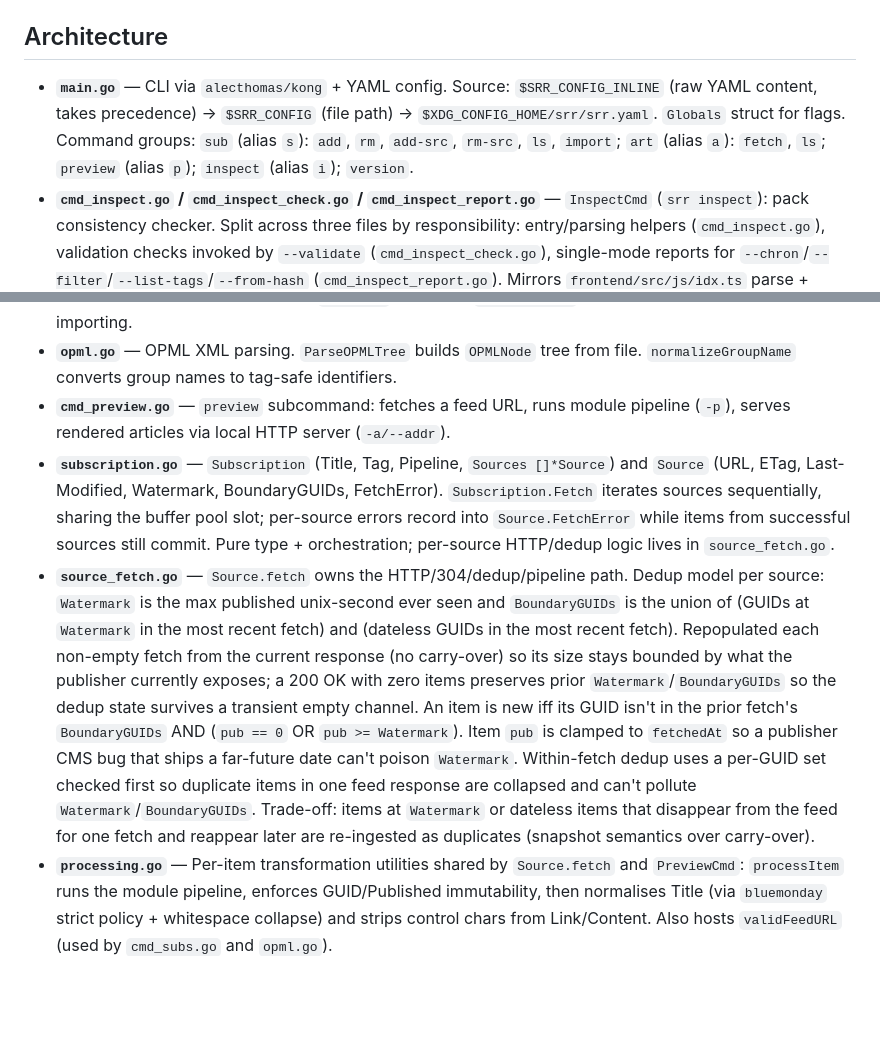
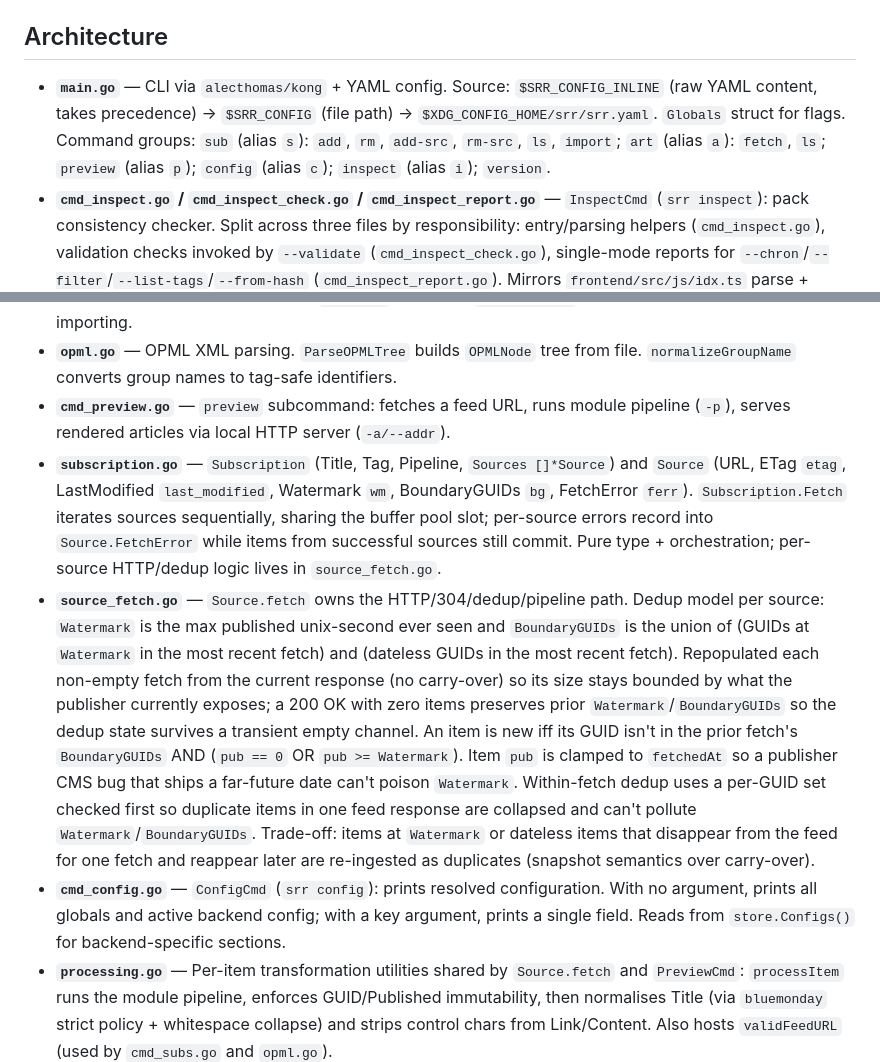
Before and after one commit to gllera/srr, a Markdown page: backend/CLAUDE.md, 2 parts joined by grey strips. Rendered like a GitHub page; blank space fills up the shorter version.

```diff
--- a/backend/CLAUDE.md
+++ b/backend/CLAUDE.md
@@ -10,7 +10,7 @@
 
 ## Architecture
 
-- **`main.go`** — CLI via `alecthomas/kong` + YAML config. Source: `$SRR_CONFIG_INLINE` (raw YAML content, takes precedence) → `$SRR_CONFIG` (file path) → `$XDG_CONFIG_HOME/srr/srr.yaml`. `Globals` struct for flags. Command groups: `sub` (alias `s`): `add`, `rm`, `add-src`, `rm-src`, `ls`, `import`; `art` (alias `a`): `fetch`, `ls`; `preview` (alias `p`); `inspect` (alias `i`); `version`.
+- **`main.go`** — CLI via `alecthomas/kong` + YAML config. Source: `$SRR_CONFIG_INLINE` (raw YAML content, takes precedence) → `$SRR_CONFIG` (file path) → `$XDG_CONFIG_HOME/srr/srr.yaml`. `Globals` struct for flags. Command groups: `sub` (alias `s`): `add`, `rm`, `add-src`, `rm-src`, `ls`, `import`; `art` (alias `a`): `fetch`, `ls`; `preview` (alias `p`); `config` (alias `c`); `inspect` (alias `i`); `version`.
 - **`cmd_inspect.go` / `cmd_inspect_check.go` / `cmd_inspect_report.go`** — `InspectCmd` (`srr inspect`): pack consistency checker. Split across three files by responsibility: entry/parsing helpers (`cmd_inspect.go`), validation checks invoked by `--validate` (`cmd_inspect_check.go`), single-mode reports for `--chron`/`--filter`/`--list-tags`/`--from-hash` (`cmd_inspect_report.go`). Mirrors `frontend/src/js/idx.ts` parse + `data.ts getPackRef` byte-for-byte. Modes: `--chron N` (single-entry inspection w/ recovered fetched_at vs stored), `--validate` (full sweep: bounds-vs-data, db-meta cross-check, subCounts/fetchedAts continuity across pack boundaries, unknown sub_ids, latest-pack file presence), `--filter <tag|sub_id>` (filter resolution + count, mirrors frontend filter math), `--from-hash '<hash>'` (replays `nav.fromHash` end-to-end), `--list-tags` (mirrors `groupSubsByTag`). `--url` for HTTP CDN; otherwise uses `--store`. Diagnoses the `(reading 's')` crash class (frontend `nav.ts:66`).
 - **`cmd_fetch.go`** — `signal.NotifyContext` for graceful shutdown. `errgroup` (`golang.org/x/sync/errgroup`) with `SetLimit(globals.Workers)` and a `sync.Pool` for feed buffers. Articles sorted by published time (ascending) before storage. Order: `PutArticles` → `Commit`. `--interval` / `SRR_FETCH_INTERVAL` duration flag runs fetch in a loop. Error summary (fetched/failed counts) logged at end.
 - **`feed.go`** — Streaming XML parser, auto-detects RSS/Atom/RDF. GUIDs: FNV-32a → `uint32` (fallback: GUID → ID → Link → empty hash).
@@ -19,8 +19,9 @@
 - **`cmd_import.go`** — OPML import with hierarchical ID selection (`-a` all, `-i` specific). OPML group hierarchy auto-resolves to hierarchical tags; `-g/--tag` overrides. `-n/--dry-run` lists resulting subscriptions without importing.
 - **`opml.go`** — OPML XML parsing. `ParseOPMLTree` builds `OPMLNode` tree from file. `normalizeGroupName` converts group names to tag-safe identifiers.
 - **`cmd_preview.go`** — `preview` subcommand: fetches a feed URL, runs module pipeline (`-p`), serves rendered articles via local HTTP server (`-a/--addr`).
-- **`subscription.go`** — `Subscription` (Title, Tag, Pipeline, `Sources []*Source`) and `Source` (URL, ETag, Last-Modified, Watermark, BoundaryGUIDs, FetchError). `Subscription.Fetch` iterates sources sequentially, sharing the buffer pool slot; per-source errors record into `Source.FetchError` while items from successful sources still commit. Pure type + orchestration; per-source HTTP/dedup logic lives in `source_fetch.go`.
+- **`subscription.go`** — `Subscription` (Title, Tag, Pipeline, `Sources []*Source`) and `Source` (URL, ETag `etag`, LastModified `last_modified`, Watermark `wm`, BoundaryGUIDs `bg`, FetchError `ferr`). `Subscription.Fetch` iterates sources sequentially, sharing the buffer pool slot; per-source errors record into `Source.FetchError` while items from successful sources still commit. Pure type + orchestration; per-source HTTP/dedup logic lives in `source_fetch.go`.
 - **`source_fetch.go`** — `Source.fetch` owns the HTTP/304/dedup/pipeline path. Dedup model per source: `Watermark` is the max published unix-second ever seen and `BoundaryGUIDs` is the union of (GUIDs at `Watermark` in the most recent fetch) and (dateless GUIDs in the most recent fetch). Repopulated each non-empty fetch from the current response (no carry-over) so its size stays bounded by what the publisher currently exposes; a 200 OK with zero items preserves prior `Watermark`/`BoundaryGUIDs` so the dedup state survives a transient empty channel. An item is new iff its GUID isn't in the prior fetch's `BoundaryGUIDs` AND (`pub == 0` OR `pub >= Watermark`). Item `pub` is clamped to `fetchedAt` so a publisher CMS bug that ships a far-future date can't poison `Watermark`. Within-fetch dedup uses a per-GUID set checked first so duplicate items in one feed response are collapsed and can't pollute `Watermark`/`BoundaryGUIDs`. Trade-off: items at `Watermark` or dateless items that disappear from the feed for one fetch and reappear later are re-ingested as duplicates (snapshot semantics over carry-over).
+- **`cmd_config.go`** — `ConfigCmd` (`srr config`): prints resolved configuration. With no argument, prints all globals and active backend config; with a key argument, prints a single field. Reads from `store.Configs()` for backend-specific sections.
 - **`processing.go`** — Per-item transformation utilities shared by `Source.fetch` and `PreviewCmd`: `processItem` runs the module pipeline, enforces GUID/Published immutability, then normalises Title (via `bluemonday` strict policy + whitespace collapse) and strips control chars from Link/Content. Also hosts `validFeedURL` (used by `cmd_subs.go` and `opml.go`).
 
 ### Store (`store/`)
```
Also changed, not shown: CLAUDE.md (+5 -5 lines).
